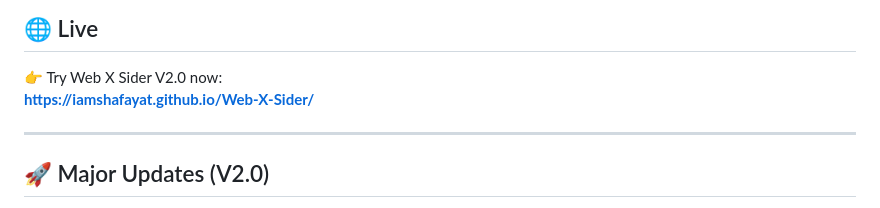
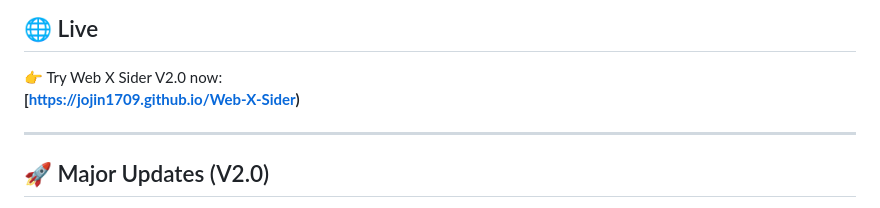
Before and after one commit to jojin1709/Web-X-Sider, a Markdown page: README.md, the part around the change. Drawn GitHub-style.

```diff
--- a/README.md
+++ b/README.md
@@ -20,7 +20,7 @@
 ## 🌐 Live
 
 👉 Try Web X Sider V2.0 now:
-**[https://iamshafayat.github.io/Web-X-Sider/](https://iamshafayat.github.io/Web-X-Sider/)**
+**[https://jojin1709.github.io/Web-X-Sider)**
 
 ---
 
```
